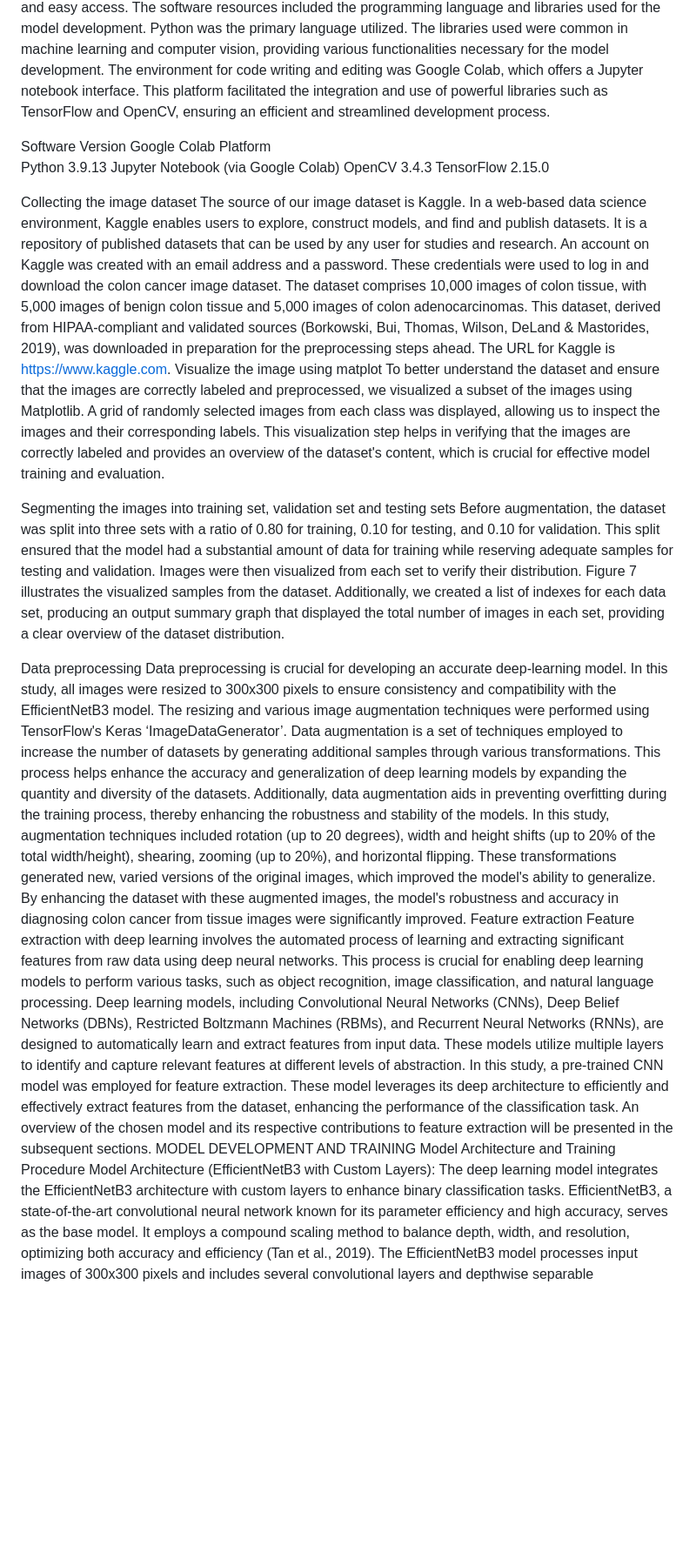
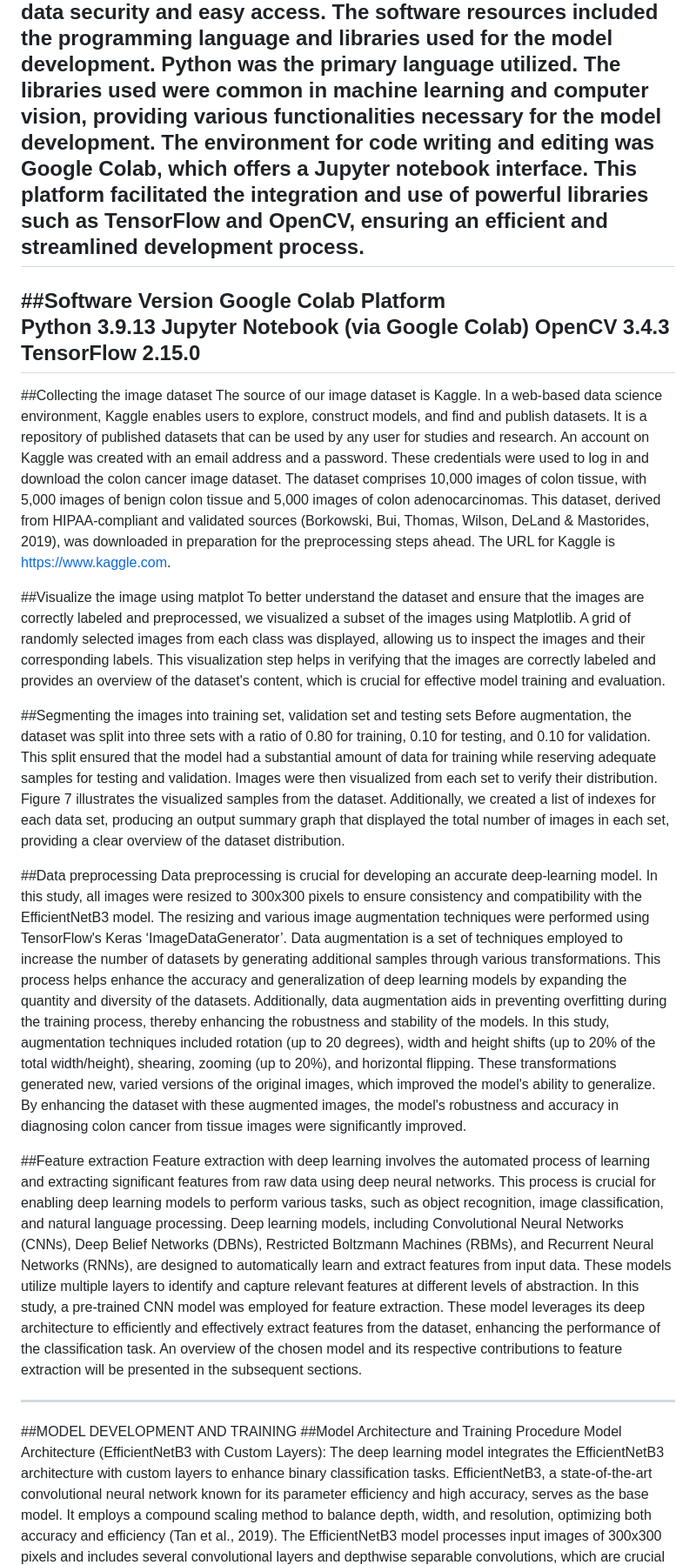
Before and after one commit to Kayce-joy/Deep-Learning-Model-for-Colon-Cancer-Diagnosis, a Markdown page: README.md, the part around one of its changes. Shown at 87% size. Rendered like a GitHub page; blank space fills up the shorter version.

Commit message:
Enhance README
Updated the README to include detailed sections on implementation, testing, and model architecture for the deep learning model for colon cancer diagnosis.

```diff
--- a/README.md
+++ b/README.md
@@ -7,27 +10,31 @@ Development Environment
 The model development was carried out on Google Colab, which serves as the integrated development environment for the model's codebase. This platform was preferred because it provides access to essential Python frameworks required for the model. Google Colab, integrated within a web browser, allows for quick implementation and development without the need for a full-fledged code editor. Additionally, the platform was chosen for its capability to utilize hardware acceleration of the GPU (Graphical Processing Unit), essential for efficiently training the model with TensorFlow. Google Colab also offers access to powerful libraries such as TensorFlow, OpenCV, and various Python tools. Furthermore, it provides automated backup of notebooks containing the code and image datasets, ensuring data security and easy access.
 The software resources included the programming language and libraries used for the model development. Python was the primary language utilized. The libraries used were common in machine learning and computer vision, providing various functionalities necessary for the model development. The environment for code writing and editing was Google Colab, which offers a Jupyter notebook interface. This platform facilitated the integration and use of powerful libraries such as TensorFlow and OpenCV, ensuring an efficient and streamlined development process.
-
-Software	Version
+---
+##Software	Version
 Google Colab Platform
 Python	3.9.13
 Jupyter Notebook (via Google Colab)
 OpenCV	3.4.3
 TensorFlow	2.15.0
+---
+##Collecting the image dataset
+The source of our image dataset is Kaggle. In a web-based data science environment, Kaggle enables users to explore, construct models, and find and publish datasets. It is a repository of published datasets that can be used by any user for studies and research. An account on Kaggle was created with an email address and a password. These credentials were used to log in and download the colon cancer image dataset. The dataset comprises 10,000 images of colon tissue, with 5,000 images of benign colon tissue and 5,000 images of colon adenocarcinomas. This dataset, derived from HIPAA-compliant and validated sources (Borkowski, Bui, Thomas, Wilson, DeLand & Mastorides, 2019), was downloaded in preparation for the preprocessing steps ahead. The URL for Kaggle is https://www.kaggle.com.
 
-Collecting the image dataset
-The source of our image dataset is Kaggle. In a web-based data science environment, Kaggle enables users to explore, construct models, and find and publish datasets. It is a repository of published datasets that can be used by any user for studies and research. An account on Kaggle was created with an email address and a password. These credentials were used to log in and download the colon cancer image dataset. The dataset comprises 10,000 images of colon tissue, with 5,000 images of benign colon tissue and 5,000 images of colon adenocarcinomas. This dataset, derived from HIPAA-compliant and validated sources (Borkowski, Bui, Thomas, Wilson, DeLand & Mastorides, 2019), was downloaded in preparation for the preprocessing steps ahead. The URL for Kaggle is https://www.kaggle.com.
-Visualize the image using matplot
+##Visualize the image using matplot
 To better understand the dataset and ensure that the images are correctly labeled and preprocessed, we visualized a subset of the images using Matplotlib. A grid of randomly selected images from each class was displayed, allowing us to inspect the images and their corresponding labels. This visualization step helps in verifying that the images are correctly labeled and provides an overview of the dataset's content, which is crucial for effective model training and evaluation.
 
-Segmenting the images into training set, validation set and testing sets
+##Segmenting the images into training set, validation set and testing sets
 Before augmentation, the dataset was split into three sets with a ratio of 0.80 for training, 0.10 for testing, and 0.10 for validation. This split ensured that the model had a substantial amount of data for training while reserving adequate samples for testing and validation. Images were then visualized from each set to verify their distribution. Figure 7 illustrates the visualized samples from the dataset. Additionally, we created a list of indexes for each data set, producing an output summary graph that displayed the total number of images in each set, providing a clear overview of the dataset distribution.
 
-Data preprocessing
+##Data preprocessing
 Data preprocessing is crucial for developing an accurate deep-learning model. In this study, all images were resized to 300x300 pixels to ensure consistency and compatibility with the EfficientNetB3 model. The resizing and various image augmentation techniques were performed using TensorFlow's Keras ‘ImageDataGenerator’. Data augmentation is a set of techniques employed to increase the number of datasets by generating additional samples through various transformations. This process helps enhance the accuracy and generalization of deep learning models by expanding the quantity and diversity of the datasets. Additionally, data augmentation aids in preventing overfitting during the training process, thereby enhancing the robustness and stability of the models. In this study, augmentation techniques included rotation (up to 20 degrees), width and height shifts (up to 20% of the total width/height), shearing, zooming (up to 20%), and horizontal flipping. These transformations generated new, varied versions of the original images, which improved the model's ability to generalize. By enhancing the dataset with these augmented images, the model's robustness and accuracy in diagnosing colon cancer from tissue images were significantly improved.
-Feature extraction
+
+##Feature extraction
 Feature extraction with deep learning involves the automated process of learning and extracting significant features from raw data using deep neural networks. This process is crucial for enabling deep learning models to perform various tasks, such as object recognition, image classification, and natural language processing. Deep learning models, including Convolutional Neural Networks (CNNs), Deep Belief Networks (DBNs), Restricted Boltzmann Machines (RBMs), and Recurrent Neural Networks (RNNs), are designed to automatically learn and extract features from input data. These models utilize multiple layers to identify and capture relevant features at different levels of abstraction. In this study, a pre-trained CNN model was employed for feature extraction. These model leverages its deep architecture to efficiently and effectively extract features from the dataset, enhancing the performance of the classification task. An overview of the chosen model and its respective contributions to feature extraction will be presented in the subsequent sections.
-MODEL DEVELOPMENT AND TRAINING
-Model Architecture and Training Procedure
+
+---
+##MODEL DEVELOPMENT AND TRAINING
+##Model Architecture and Training Procedure
 Model Architecture (EfficientNetB3 with Custom Layers): The deep learning model integrates the EfficientNetB3 architecture with custom layers to enhance binary classification tasks. EfficientNetB3, a state-of-the-art convolutional neural network known for its parameter efficiency and high accuracy, serves as the base model. It employs a compound scaling method to balance depth, width, and resolution, optimizing both accuracy and efficiency (Tan et al., 2019). The EfficientNetB3 model processes input images of 300x300 pixels and includes several convolutional layers and depthwise separable convolutions, which are crucial for high-level feature extraction.
 In this custom hybrid model, the top classification layers of EfficientNetB3 are removed (include_top=False), and it is initialized with pre-trained weights from ImageNet. This setup leverages learned features from a diverse dataset. The output from EfficientNetB3 is passed through a Global Average Pooling layer, which aggregates spatial dimensions of the feature maps and reduces them to a single vector per image. This step preserves critical features while managing dimensionality. A Dense layer with 1024 units and ReLU activation follows, enabling the model to learn complex patterns by mapping pooled features to a higher-dimensional space. The final Dense layer, with a single unit and sigmoid activation function, is used for binary classification, producing a probability score between 0 and 1 to indicate the presence or absence of the condition.
 Binary Cross-Entropy Loss: The model employs binary cross-entropy as the loss function to evaluate performance in binary classification tasks. This loss function measures the discrepancy between the predicted probability and the actual class label.
```
Also changed, not shown: other parts of README.md (+11 -5 lines).
